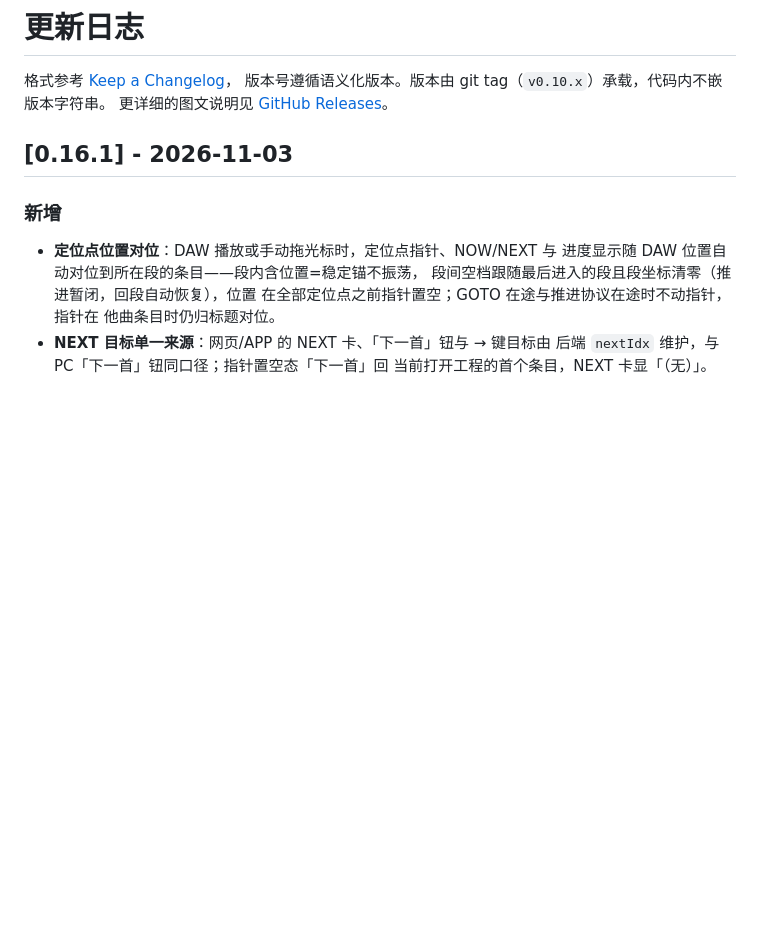
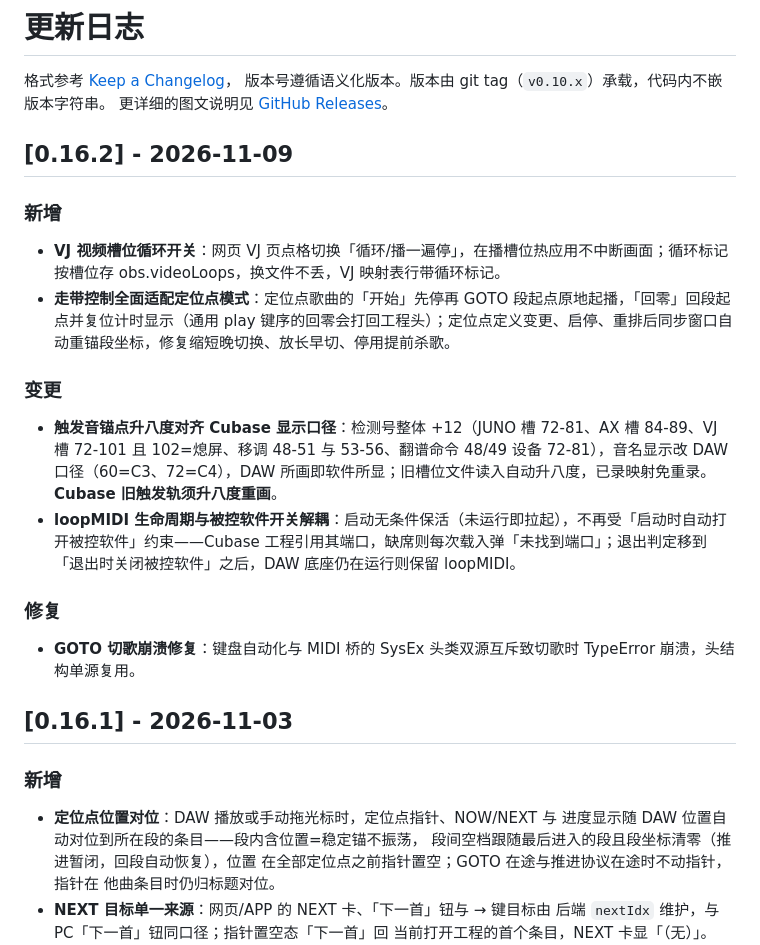
Before and after one commit to Hab1nA/CubeSetlistManager, a Markdown page: CHANGELOG.md, the part around the change. GitHub-like rendering; blank space fills up the shorter version.

Commit message:
chore: 0.16.2 落版
更新日志新增 0.16.2 段：VJ 槽位循环开关、走带控制适配定位点、触发音锚点升八度、loopMIDI 生命周期解耦、GOTO 切歌崩溃修复。

```diff
--- a/CHANGELOG.md
+++ b/CHANGELOG.md
@@ -3,6 +3,22 @@
 格式参考 [Keep a Changelog](https://keepachangelog.com/zh-CN/1.1.0/)，
 版本号遵循语义化版本。版本由 git tag（`v0.10.x`）承载，代码内不嵌版本字符串。
 更详细的图文说明见 [GitHub Releases](https://github.com/Hab1nA/CubeSetlistManager/releases)。
+
+## [0.16.2] - 2026-11-09
+
+### 新增
+
+- **VJ 视频槽位循环开关**：网页 VJ 页点格切换「循环/播一遍停」，在播槽位热应用不中断画面；循环标记按槽位存 obs.videoLoops，换文件不丢，VJ 映射表行带循环标记。
+- **走带控制全面适配定位点模式**：定位点歌曲的「开始」先停再 GOTO 段起点原地起播，「回零」回段起点并复位计时显示（通用 play 键序的回零会打回工程头）；定位点定义变更、启停、重排后同步窗口自动重锚段坐标，修复缩短晚切换、放长早切、停用提前杀歌。
+
+### 变更
+
+- **触发音锚点升八度对齐 Cubase 显示口径**：检测号整体 +12（JUNO 槽 72-81、AX 槽 84-89、VJ 槽 72-101 且 102=熄屏、移调 48-51 与 53-56、翻谱命令 48/49 设备 72-81），音名显示改 DAW 口径（60=C3、72=C4），DAW 所画即软件所显；旧槽位文件读入自动升八度，已录映射免重录。**Cubase 旧触发轨须升八度重画**。
+- **loopMIDI 生命周期与被控软件开关解耦**：启动无条件保活（未运行即拉起），不再受「启动时自动打开被控软件」约束——Cubase 工程引用其端口，缺席则每次载入弹「未找到端口」；退出判定移到「退出时关闭被控软件」之后，DAW 底座仍在运行则保留 loopMIDI。
+
+### 修复
+
+- **GOTO 切歌崩溃修复**：键盘自动化与 MIDI 桥的 SysEx 头类双源互斥致切歌时 TypeError 崩溃，头结构单源复用。
 
 ## [0.16.1] - 2026-11-03
 
```
